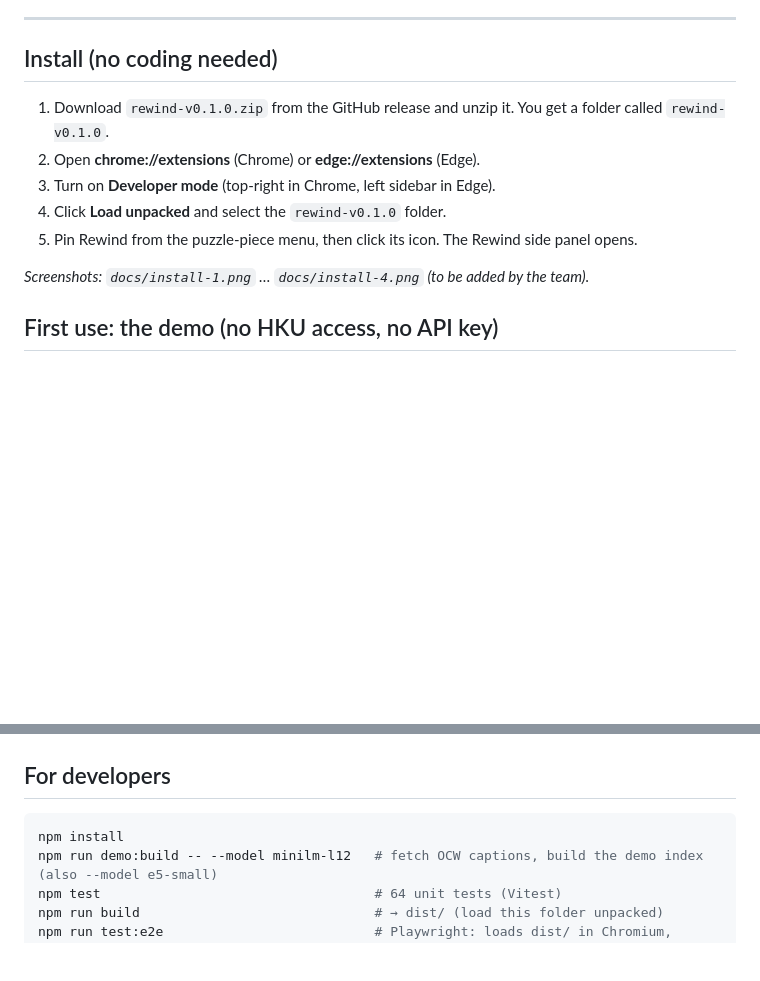
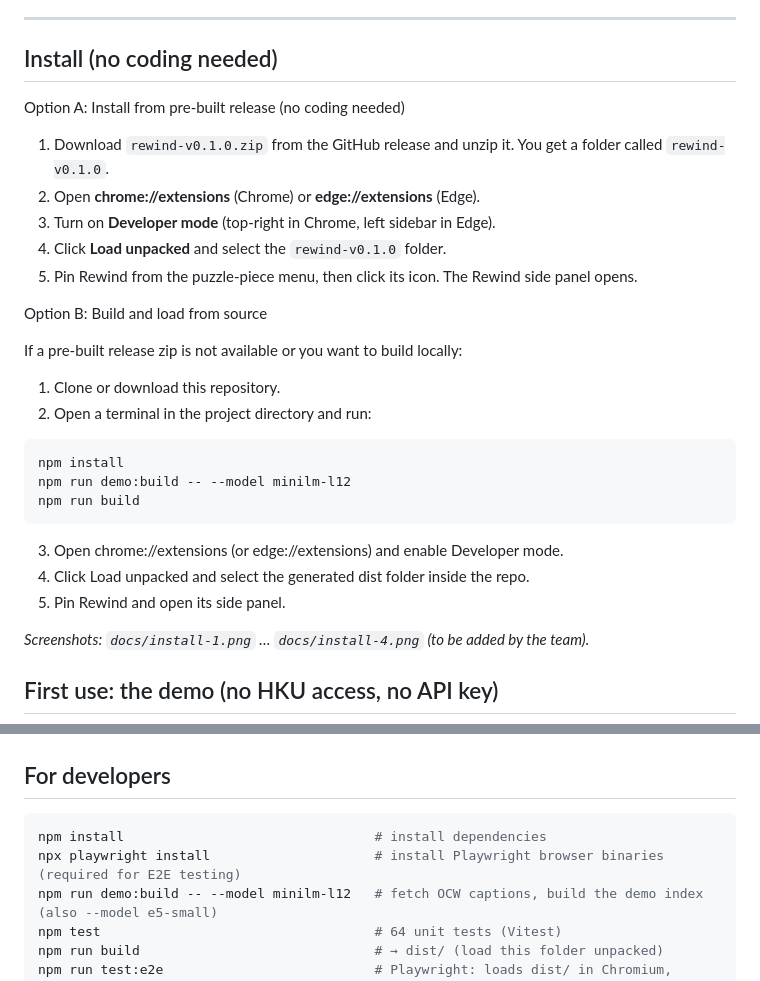
Before and after one commit to rohanasrani3/AILT9019-Group-18-Rewind, a Markdown page: README.md, 2 parts joined by grey strips. GitHub-like rendering; blank space fills up the shorter version.

Commit message:
Enhance README with install options and developer setup
Added installation options and developer instructions to README.

````diff
--- a/README.md
+++ b/README.md
@@ -10,11 +10,27 @@ Everything runs on your own computer. The captions, the search index and the emb
 
 ## Install (no coding needed)
 
+Option A: Install from pre-built release (no coding needed)
 1. Download `rewind-v0.1.0.zip` from the GitHub release and unzip it. You get a folder called `rewind-v0.1.0`.
 2. Open **chrome://extensions** (Chrome) or **edge://extensions** (Edge).
 3. Turn on **Developer mode** (top-right in Chrome, left sidebar in Edge).
 4. Click **Load unpacked** and select the `rewind-v0.1.0` folder.
 5. Pin Rewind from the puzzle-piece menu, then click its icon. The Rewind side panel opens.
+
+Option B: Build and load from source
+
+If a pre-built release zip is not available or you want to build locally:
+
+1. Clone or download this repository.
+2. Open a terminal in the project directory and run:
+```bash
+npm install
+npm run demo:build -- --model minilm-l12
+npm run build
+```
+3. Open chrome://extensions (or edge://extensions) and enable Developer mode.
+4. Click Load unpacked and select the generated dist folder inside the repo.
+5. Pin Rewind and open its side panel.
 
 _Screenshots: `docs/install-1.png` … `docs/install-4.png` (to be added by the team)._
 
@@ -172,7 +188,8 @@ What these show, honestly:
 ## For developers
 
 ```bash
-npm install
+npm install                                # install dependencies
+npx playwright install                     # install Playwright browser binaries (required for E2E testing)
 npm run demo:build -- --model minilm-l12   # fetch OCW captions, build the demo index (also --model e5-small)
 npm test                                   # 64 unit tests (Vitest)
 npm run build                              # → dist/ (load this folder unpacked)
````
